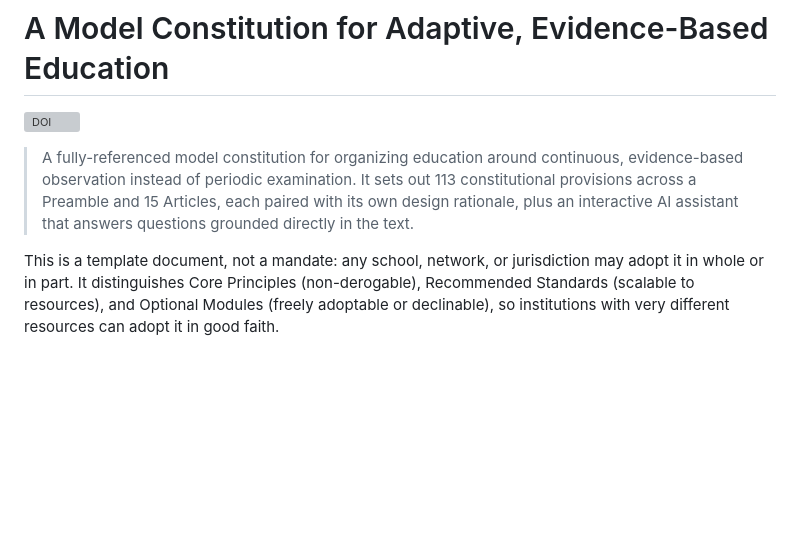
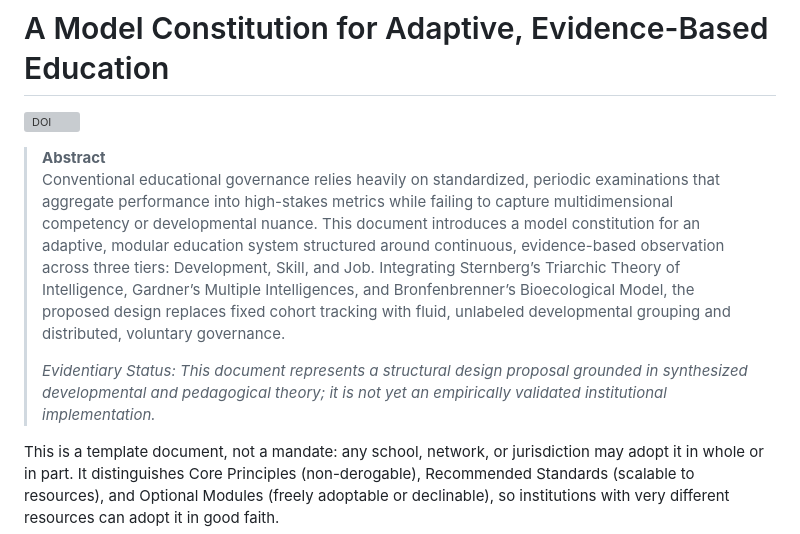
Before and after one commit to Deprimerit/Education-Framework, a Markdown page: README.md, the part around the change. Drawn GitHub-style; blank space fills up the shorter version; grey boxes are pictures that could not be loaded.

Commit message:
Enhance README with abstract on educational model
Added an abstract section detailing the model constitution's purpose and educational philosophy.

```diff
--- a/README.md
+++ b/README.md
@@ -1,7 +1,10 @@
 # A Model Constitution for Adaptive, Evidence-Based Education
 [![DOI](https://zenodo.org/badge/DOI/10.5281/zenodo.2233006.svg)](https://doi.org/10.5281/zenodo.2233006)
 
-> A fully-referenced model constitution for organizing education around continuous, evidence-based observation instead of periodic examination. It sets out 113 constitutional provisions across a Preamble and 15 Articles, each paired with its own design rationale, plus an interactive AI assistant that answers questions grounded directly in the text.
+> **Abstract**
+> Conventional educational governance relies heavily on standardized, periodic examinations that aggregate performance into high-stakes metrics while failing to capture multidimensional competency or developmental nuance. This document introduces a model constitution for an adaptive, modular education system structured around continuous, evidence-based observation across three tiers: Development, Skill, and Job. Integrating Sternberg’s Triarchic Theory of Intelligence, Gardner’s Multiple Intelligences, and Bronfenbrenner’s Bioecological Model, the proposed design replaces fixed cohort tracking with fluid, unlabeled developmental grouping and distributed, voluntary governance.
+>
+> *Evidentiary Status: This document represents a structural design proposal grounded in synthesized developmental and pedagogical theory; it is not yet an empirically validated institutional implementation.*
 
 This is a template document, not a mandate: any school, network, or jurisdiction may adopt it in whole or in part. It distinguishes Core Principles (non-derogable), Recommended Standards (scalable to resources), and Optional Modules (freely adoptable or declinable), so institutions with very different resources can adopt it in good faith.
 
```
